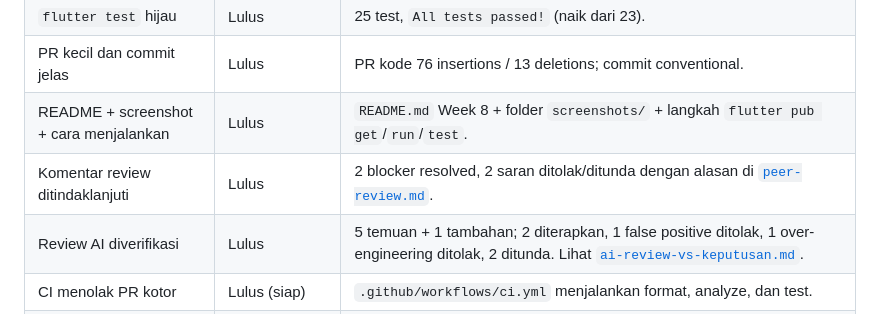
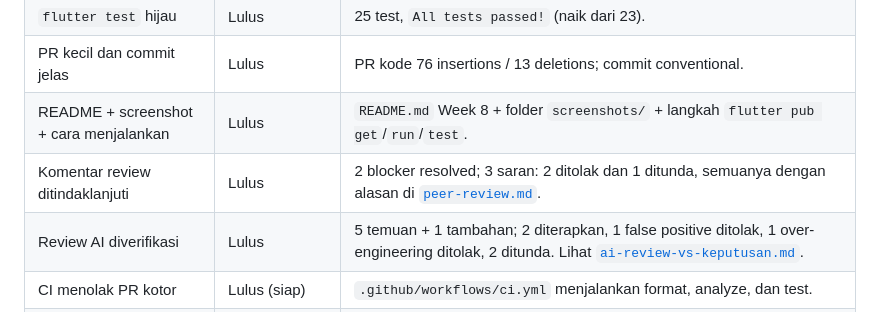
Before and after one commit to raditya12/244107020204-mobile-course, a Markdown page: 08-week-8-mid-project-review/docs/review-checklist.md, the part around the change. Rendered like a GitHub page.

Commit message:
docs(week8): perbaiki ringkasan status review
Menyelaraskan jumlah komentar review: 2 blocker resolved, 2 saran ditolak, 1 ditunda.

```diff
--- a/08-week-8-mid-project-review/docs/review-checklist.md
+++ b/08-week-8-mid-project-review/docs/review-checklist.md
@@ -89,7 +89,7 @@ pembuatan PR ditunda; draft issue/PR tersedia di
 | `flutter test` hijau | Lulus | 25 test, `All tests passed!` (naik dari 23). |
 | PR kecil dan commit jelas | Lulus | PR kode 76 insertions / 13 deletions; commit conventional. |
 | README + screenshot + cara menjalankan | Lulus | `README.md` Week 8 + folder `screenshots/` + langkah `flutter pub get`/`run`/`test`. |
-| Komentar review ditindaklanjuti | Lulus | 2 blocker resolved, 2 saran ditolak/ditunda dengan alasan di [`peer-review.md`](peer-review.md). |
+| Komentar review ditindaklanjuti | Lulus | 2 blocker resolved; 3 saran: 2 ditolak dan 1 ditunda, semuanya dengan alasan di [`peer-review.md`](peer-review.md). |
 | Review AI diverifikasi | Lulus | 5 temuan + 1 tambahan; 2 diterapkan, 1 false positive ditolak, 1 over-engineering ditolak, 2 ditunda. Lihat [`ai-review-vs-keputusan.md`](ai-review-vs-keputusan.md). |
 | CI menolak PR kotor | Lulus (siap) | `.github/workflows/ci.yml` menjalankan format, analyze, dan test. |
 | `main` tidak disentuh | Lulus | `main` tetap di `c1aed75`; semua commit baru ada di `develop`. |
```
